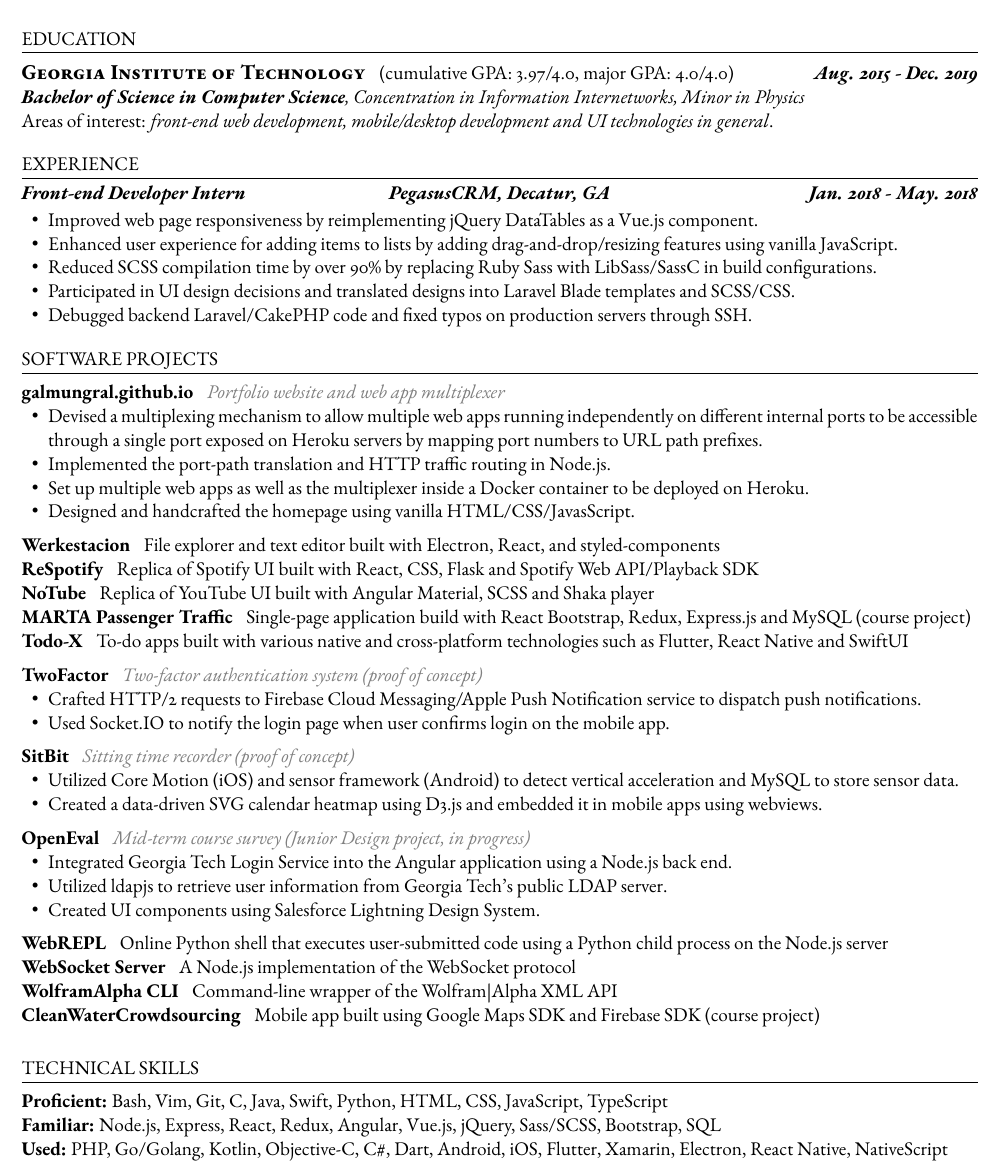
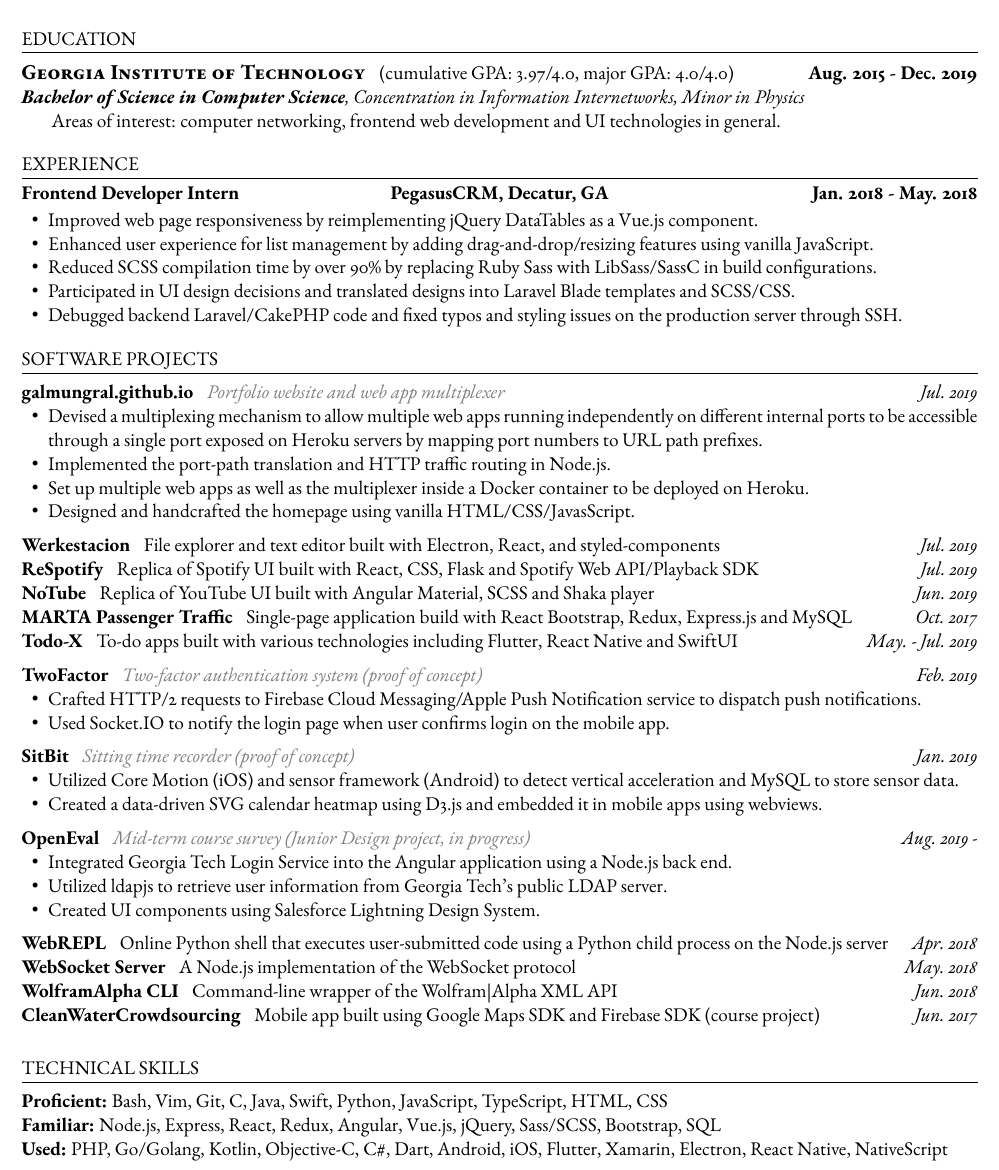
Before and after one commit to GalMunGral/galmungal.github.io, a LaTeX CV (resume/resume.tex): part of the page, cut so that both start at the same text. Compiled offline with pdfLaTeX.

Commit message:
Update Resume

```diff
--- a/resume/resume.tex
+++ b/resume/resume.tex
@@ -7,7 +7,7 @@
 
 \titleformat{\section} {}{\thesection}{1em}{}[{\titlerule[0.3pt]\vspace{-0.4em}}]
 \newcommand{\centertitle}[3]{
-	{\noindent\bfseries\itshape
+	{\noindent\bfseries
 	\parbox[][0.5em][b]{0.35\textwidth}{#1\hfill}%
 	\parbox[][0.5em][b]{0.3\textwidth}{\centerline{#2}}%
 	\parbox[][0.5em][b]{0.35\textwidth}{\hfill#3}}
@@ -21,24 +21,24 @@
 \parbox{0.25\textwidth}{hewenqi96@gmail.com\\+1 (470) 343 - 5207}
 %
 \section*{EDUCATION}
-{\large\scshape\bfseries Georgia Institute of Technology} \enspace (cumulative GPA: 3.97/4.0, major GPA: 4.0/4.0) \hfill {\itshape\bfseries Aug. 2015 - Dec. 2019}\\
+{\large\scshape\bfseries Georgia Institute of Technology} \enspace (cumulative GPA: 3.97/4.0, major GPA: 4.0/4.0) \hfill {\bfseries Aug. 2015 - Dec. 2019}\\
 {\itshape {\bfseries Bachelor of Science in Computer Science}, Concentration in Information Internetworks,  Minor in Physics}\\
-Areas of interest: \textit{front-end web development, mobile/desktop development and UI technologies in general}.
+\indent Areas of interest: {computer networking, frontend web development and UI technologies in general}.
 \vspace{-0.5em}
 
 \section*{EXPERIENCE}
-\centertitle{Front-end Developer Intern}{PegasusCRM, Decatur, GA}{Jan. 2018 - May. 2018}
+\centertitle{Frontend Developer Intern}{PegasusCRM, Decatur, GA}{Jan. 2018 - May. 2018}
 \begin{itemize}[leftmargin=15pt, noitemsep, topsep=0pt]
 \item Improved web page responsiveness by reimplementing jQuery DataTables as a Vue.js component.
-\item Enhanced user experience for adding items to lists by adding drag-and-drop/resizing features using vanilla JavaScript.
+\item Enhanced user experience for list management by adding drag-and-drop/resizing features using vanilla JavaScript.
 \item Reduced SCSS compilation time by over 90\% by replacing Ruby Sass with LibSass/SassC in build configurations.
 \item Participated in UI design decisions and translated designs into Laravel Blade templates and SCSS/CSS.
-\item Debugged backend Laravel/CakePHP code and fixed typos on production servers through SSH.
+\item Debugged backend Laravel/CakePHP code and fixed typos and styling issues on the production server through SSH.
 \end{itemize}
 \vspace{-0.5em}
 
 \section*{SOFTWARE PROJECTS}
-\textbf{galmungral.github.io}  \enspace \textit{\color{gray} Portfolio website and web app multiplexer}
+\textbf{galmungral.github.io}  \enspace \textit{\color{gray} Portfolio website and web app multiplexer} \hfill\textit{Jul. 2019}
 \begin{itemize}[leftmargin=15pt, noitemsep, topsep=0pt]
 \item Devised a multiplexing mechanism to allow multiple web apps running independently on different internal ports to be accessible through a single port exposed on Heroku servers by mapping port numbers to URL path prefixes.
 \item Implemented the port-path translation and HTTP traffic routing in Node.js.
@@ -46,27 +46,27 @@
 \item Designed and handcrafted the homepage using vanilla HTML/CSS/JavasScript.
 \end{itemize}
 \vspace{0.5em}
-\textbf{Werkestacion} \enspace File explorer and text editor built with Electron, React, and styled-components\\
-\textbf{ReSpotify} \enspace Replica of Spotify UI built with React, CSS, Flask and Spotify Web API/Playback SDK\\
-\textbf{NoTube} \enspace Replica of YouTube UI built with Angular Material, SCSS and Shaka player\\
-\textbf{MARTA Passenger Traffic} \enspace Single-page application build with React Bootstrap, Redux, Express.js and MySQL (course project)\\
-\textbf{Todo-X} \enspace To-do apps built with various native and cross-platform technologies such as Flutter, React Native and SwiftUI\vspace{0.5em}\\
+\textbf{Werkestacion} \enspace File explorer and text editor built with Electron, React, and styled-components \hfill \textit{Jul. 2019}\\
+\textbf{ReSpotify} \enspace Replica of Spotify UI built with React, CSS, Flask and Spotify Web API/Playback SDK \hfill\textit{Jul. 2019}\\
+\textbf{NoTube} \enspace Replica of YouTube UI built with Angular Material, SCSS and Shaka player \hfill\textit{Jun. 2019}\\
+\textbf{MARTA Passenger Traffic} \enspace Single-page application build with React Bootstrap, Redux, Express.js and MySQL \hfill\textit{Oct. 2017}\\
+\textbf{Todo-X} \enspace To-do apps built with various technologies including Flutter, React Native and SwiftUI\vspace{0.5em} \hfill\textit{May. - Jul. 2019}\\
 %
-\textbf{TwoFactor} \enspace \textit{\color{gray} Two-factor authentication system (proof of concept)}
+\textbf{TwoFactor} \enspace \textit{\color{gray} Two-factor authentication system (proof of concept)} \hfill \textit{Feb. 2019}
 \begin{itemize}[leftmargin=15pt, noitemsep, topsep=0pt]
 \item Crafted HTTP/2 requests to Firebase Cloud Messaging/Apple Push Notification service to dispatch push notifications.
 \item Used Socket.IO to notify the login page when user confirms login on the mobile app.
 \end{itemize}
 \vspace{0.5em}
 %
-\textbf{SitBit} \enspace \textit{\color{gray} Sitting time recorder (proof of concept)}
+\textbf{SitBit} \enspace \textit{\color{gray} Sitting time recorder (proof of concept)}  \hfill \textit{Jan. 2019}
 \begin{itemize}[leftmargin=15pt, noitemsep, topsep=0pt]
 \item Utilized Core Motion (iOS) and sensor framework (Android) to detect vertical acceleration and MySQL to store sensor data.
 \item Created a data-driven SVG calendar heatmap using D3.js and embedded it in mobile apps using webviews.
 \end{itemize}
 \vspace{0.5em}
 %
-\textbf{OpenEval} \enspace \textit{\color{gray} Mid-term course survey (Junior Design project, in progress)}
+\textbf{OpenEval} \enspace \textit{\color{gray} Mid-term course survey (Junior Design project, in progress)} \hfill \textit{Aug. 2019 -}
 \begin{itemize}[leftmargin=15pt, noitemsep, topsep=0pt]
 \item Integrated Georgia Tech Login Service  into the Angular application using a Node.js back end.
 \item Utilized ldapjs to retrieve user information from Georgia Tech's public LDAP server.
@@ -74,13 +74,13 @@
 \end{itemize}
 \vspace{0.5em}
 %
-\textbf{WebREPL}  \enspace Online Python shell that executes user-submitted code using a Python child process on the Node.js server\\
-\textbf{WebSocket Server}  \enspace A Node.js implementation of the WebSocket protocol\\
-\textbf{WolframAlpha CLI} \enspace Command-line wrapper of the Wolfram|Alpha XML API\\
-\textbf{CleanWaterCrowdsourcing} \enspace Mobile app built using Google Maps SDK and Firebase SDK (course project)
+\textbf{WebREPL}  \enspace Online Python shell that executes user-submitted code using a Python child process on the Node.js server \hfill\textit{Apr. 2018}\\
+\textbf{WebSocket Server}  \enspace A Node.js implementation of the WebSocket protocol \hfill\textit{May. 2018}\\
+\textbf{WolframAlpha CLI} \enspace Command-line wrapper of the Wolfram|Alpha XML API \hfill\textit{Jun. 2018}\\
+\textbf{CleanWaterCrowdsourcing} \enspace Mobile app built using Google Maps SDK and Firebase SDK (course project) \hfill\textit{Jun. 2017}
 
 \section*{TECHNICAL SKILLS}
-\textbf{Proficient:} Bash, Vim, Git, C, Java, Swift, Python, HTML, CSS, JavaScript, TypeScript\\
+\textbf{Proficient:} Bash, Vim, Git, C, Java, Swift, Python, JavaScript, TypeScript, HTML, CSS\\
 \textbf{Familiar:} Node.js, Express, React, Redux, Angular, Vue.js, jQuery, Sass/SCSS, Bootstrap, SQL\\
 \textbf{Used:} PHP, Go/Golang, Kotlin, Objective-C, C\#, Dart, Android, iOS, Flutter, Xamarin, Electron, React Native, NativeScript
 \end{document}
```
Also changed, not shown: resume/resume.pdf.
